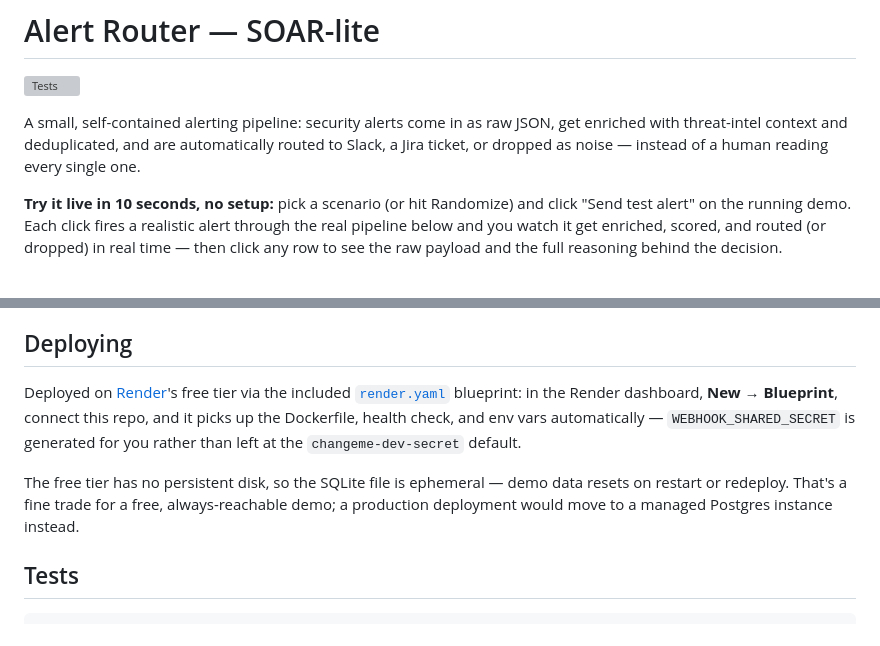
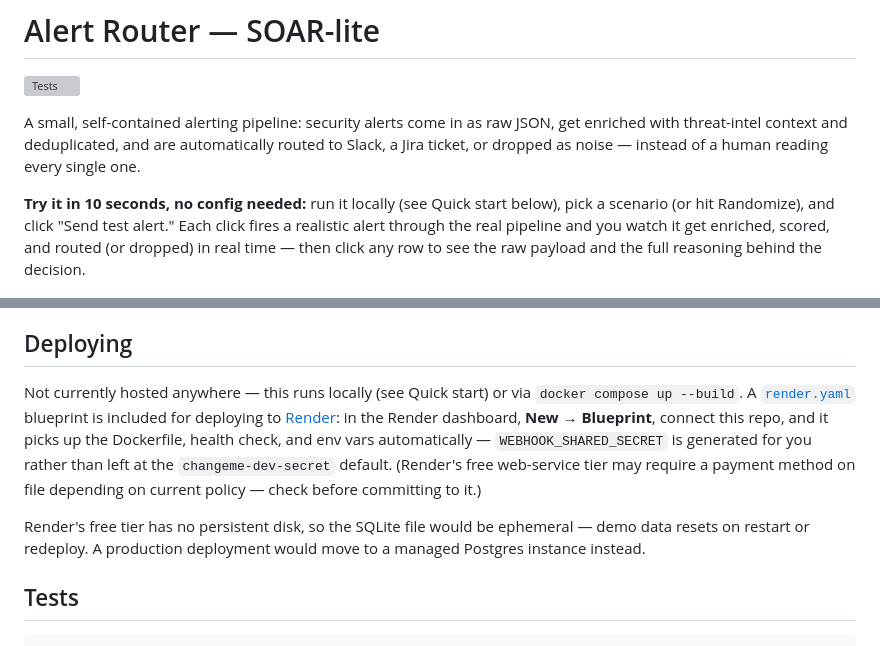
Before and after one commit to wadie-ejjoufari/alert-router, a Markdown page: README.md, 2 parts joined by grey strips. Drawn GitHub-style; grey boxes are pictures that could not be loaded.

Commit message:
Correct README: not currently hosted, note Render may require a card

```diff
--- a/README.md
+++ b/README.md
@@ -6,11 +6,11 @@ A small, self-contained alerting pipeline: security alerts come in as raw JSON,
 enriched with threat-intel context and deduplicated, and are automatically routed to
 Slack, a Jira ticket, or dropped as noise — instead of a human reading every single one.
 
-**Try it live in 10 seconds, no setup:** pick a scenario (or hit Randomize) and click
-"Send test alert" on the running demo. Each click fires a realistic alert through the
-real pipeline below and you watch it get enriched, scored, and routed (or dropped) in
-real time — then click any row to see the raw payload and the full reasoning behind
-the decision.
+**Try it in 10 seconds, no config needed:** run it locally (see Quick start below), pick
+a scenario (or hit Randomize), and click "Send test alert." Each click fires a realistic
+alert through the real pipeline and you watch it get enriched, scored, and routed (or
+dropped) in real time — then click any row to see the raw payload and the full reasoning
+behind the decision.
 
 ![Alert Router dashboard — send-test form, live stats, and an expanded alert row showing the raw payload, enrichment, and routing rationale](docs/screenshot.png)
 
@@ -133,15 +133,17 @@ add per-client rule config, more destinations, and a proper queue in front of de
 
 ## Deploying
 
-Deployed on [Render](https://render.com)'s free tier via the included
-[`render.yaml`](render.yaml) blueprint: in the Render dashboard, **New → Blueprint**,
+Not currently hosted anywhere — this runs locally (see Quick start) or via
+`docker compose up --build`. A [`render.yaml`](render.yaml) blueprint is included for
+deploying to [Render](https://render.com): in the Render dashboard, **New → Blueprint**,
 connect this repo, and it picks up the Dockerfile, health check, and env vars
 automatically — `WEBHOOK_SHARED_SECRET` is generated for you rather than left at the
-`changeme-dev-secret` default.
+`changeme-dev-secret` default. (Render's free web-service tier may require a payment
+method on file depending on current policy — check before committing to it.)
 
-The free tier has no persistent disk, so the SQLite file is ephemeral — demo data
-resets on restart or redeploy. That's a fine trade for a free, always-reachable demo;
-a production deployment would move to a managed Postgres instance instead.
+Render's free tier has no persistent disk, so the SQLite file would be ephemeral —
+demo data resets on restart or redeploy. A production deployment would move to a
+managed Postgres instance instead.
 
 ## Tests
 
```
